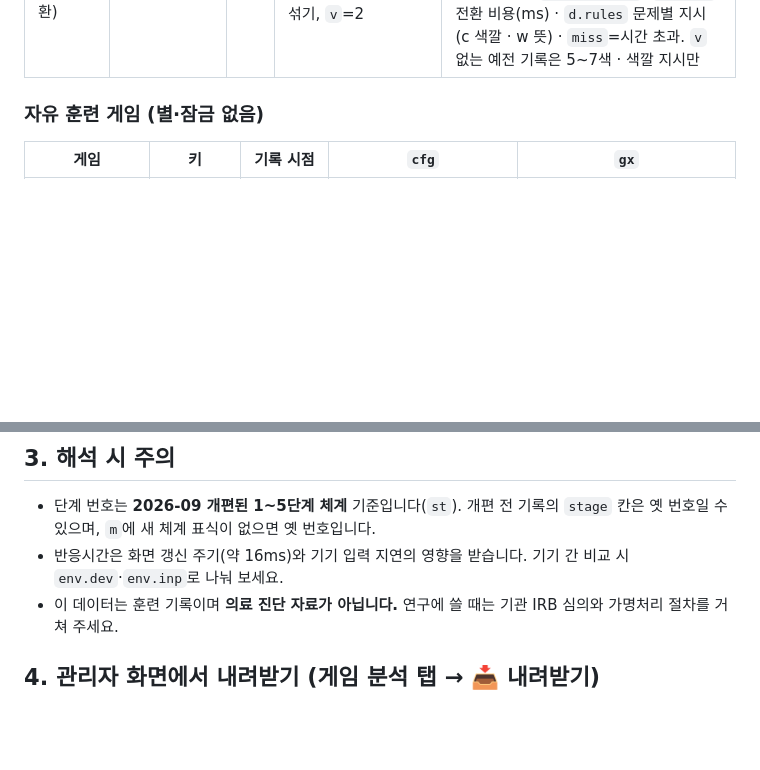
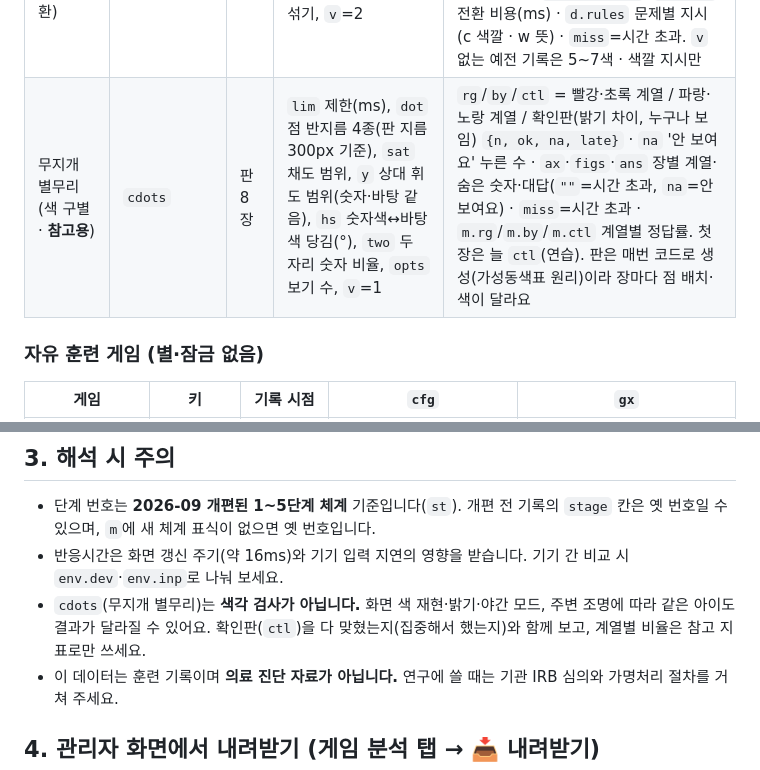
Before and after one commit to KYTae/seeon-play, a Markdown page: docs/DATA.md, 2 parts joined by grey strips. Rendered like a GitHub page; blank space fills up the shorter version.

```diff
--- a/docs/DATA.md
+++ b/docs/DATA.md
@@ -89,6 +89,7 @@ where r.m ? 'd';
 | 줄무늬 별 방향 찾기 (가보르 · 대비·방향) | `faint` | 시행 | `stim`="gabor", `size` 패치 크기(px), `expo` 노출(ms), `c0` 시작 대비, `sf` 패치 안 줄무늬 수(공간주파수), `oris` 방향 보기 수(2·4), `periph` 주변 위치(0/1) | `thr` 대비 역치(0~1, 낮을수록 좋음), `best` 맞힌 최저 대비, `ori` 방향(도)별 [맞힘, 수], `cs` 시행별 대비, `oks` 시행별 정답(0/1), `trt` 시행별 반응 시간(ms) · `m.acc` 정답률 · `m.rt` 평균 반응 · `sc`=역치(%). 2026-10 이전 기록(`stim` 없음)은 '희미한 별 4칸 위치 찾기'라서 `dir`(U·R·D·L)가 있고 서로 비교하면 안 돼요 |
 | 숨은 외계인 찾기 (시각 탐색) | `search` | 시행 | `n` 개수, `t` 시간, `d` 방해 종류, `lim` 제한 | `lr` 좌우 · `rt`=찾는 시간(ms) · `sc`=평균(초) |
 | 헷갈리는 색깔 (스트룹 + 규칙 전환) | `nova` | 문제 | `n` 보기 수(7~9), `mis` 불일치 비율, `lim` 제한 시간, `wr` '뜻' 지시 비율, `shuf` 섞기, `v`=2 | `stroop.cong`/`stroop.incong` = **🎨 색깔 지시 문제만** 일치/불일치 `{n, acc, rt}` (차이가 간섭 효과) · `rule.color`/`rule.word` 지시별 `{n, acc, rt}` · `sw.rep`/`sw.sw` 지시 그대로/바뀐 문제 `{n, acc, rt}`, `sw.cost` 전환 비용(ms) · `d.rules` 문제별 지시 (c 색깔 · w 뜻) · `miss`=시간 초과. `v` 없는 예전 기록은 5~7색 · 색깔 지시만 |
+| 무지개 별무리 (색 구별 · **참고용**) | `cdots` | 판 8장 | `lim` 제한(ms), `dot` 점 반지름 4종(판 지름 300px 기준), `sat` 채도 범위, `y` 상대 휘도 범위(숫자·바탕 같음), `hs` 숫자색↔바탕색 당김(°), `two` 두 자리 숫자 비율, `opts` 보기 수, `v`=1 | `rg`/`by`/`ctl` = 빨강·초록 계열 / 파랑·노랑 계열 / 확인판(밝기 차이, 누구나 보임) `{n, ok, na, late}` · `na` '안 보여요' 누른 수 · `ax`·`figs`·`ans` 장별 계열·숨은 숫자·대답(`""`=시간 초과, `na`=안 보여요) · `miss`=시간 초과 · `m.rg`/`m.by`/`m.ctl` 계열별 정답률. 첫 장은 늘 `ctl`(연습). 판은 매번 코드로 생성(가성동색표 원리)이라 장마다 점 배치·색이 달라요 |
 
 ### 자유 훈련 게임 (별·잠금 없음)
 
@@ -106,6 +107,7 @@ where r.m ? 'd';
 
 - 단계 번호는 **2026-09 개편된 1~5단계 체계** 기준입니다(`st`). 개편 전 기록의 `stage` 칸은 옛 번호일 수 있으며, `m`에 새 체계 표식이 없으면 옛 번호입니다.
 - 반응시간은 화면 갱신 주기(약 16ms)와 기기 입력 지연의 영향을 받습니다. 기기 간 비교 시 `env.dev`·`env.inp`로 나눠 보세요.
+- `cdots`(무지개 별무리)는 **색각 검사가 아닙니다.** 화면 색 재현·밝기·야간 모드, 주변 조명에 따라 같은 아이도 결과가 달라질 수 있어요. 확인판(`ctl`)을 다 맞혔는지(집중해서 했는지)와 함께 보고, 계열별 비율은 참고 지표로만 쓰세요.
 - 이 데이터는 훈련 기록이며 **의료 진단 자료가 아닙니다.** 연구에 쓸 때는 기관 IRB 심의와 가명처리 절차를 거쳐 주세요.
 
 ## 4. 관리자 화면에서 내려받기 (게임 분석 탭 → 📥 내려받기)
```
